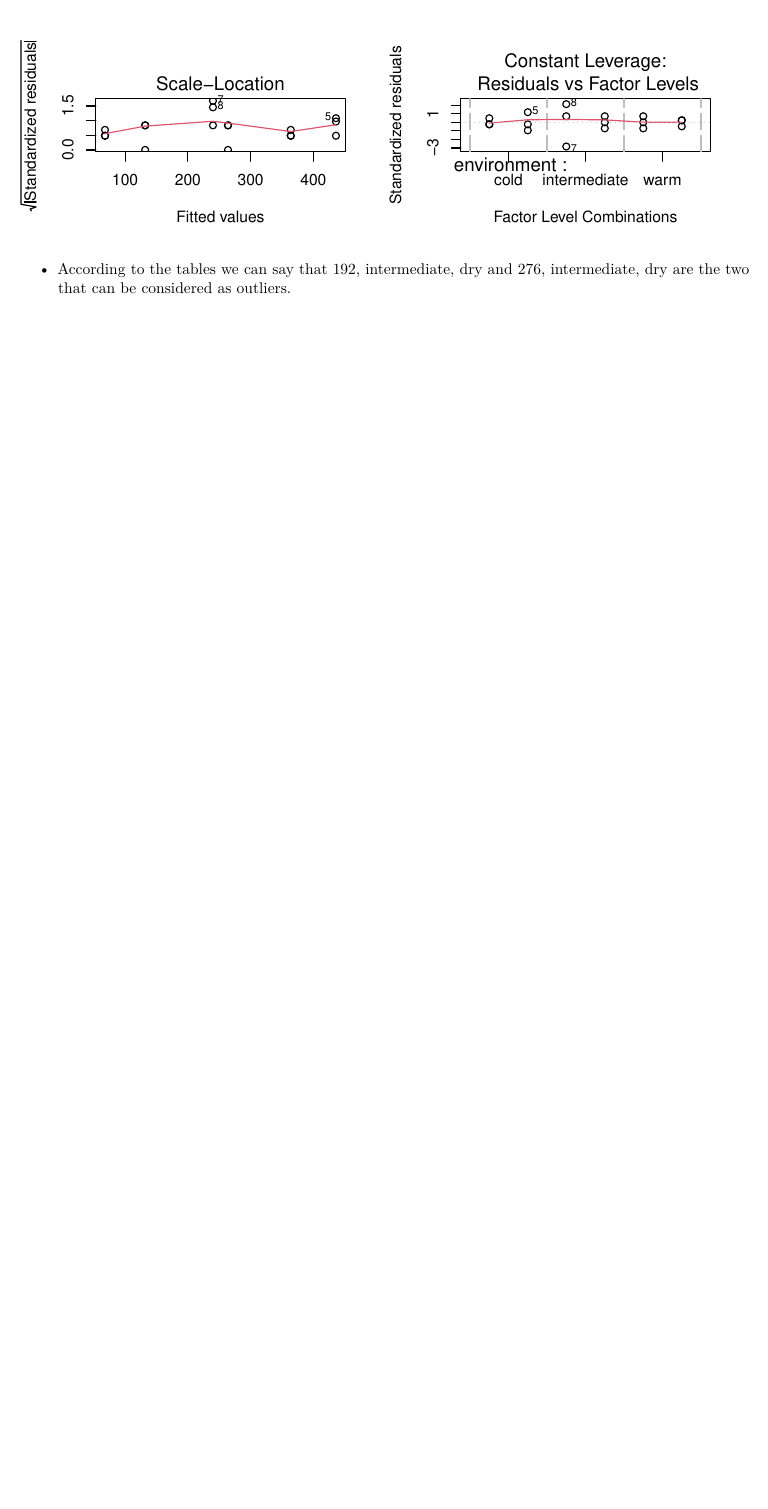
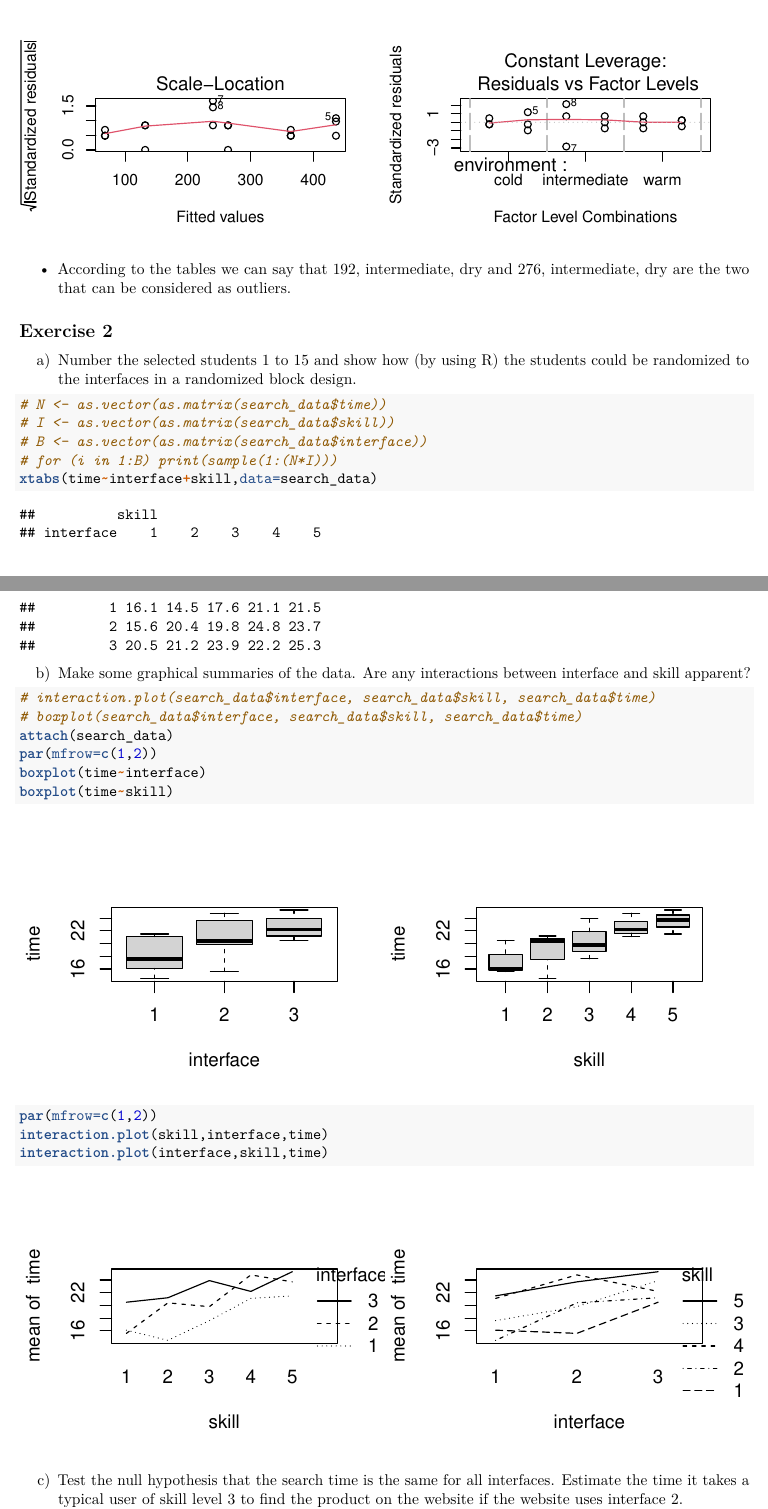
Before and after one commit to anu43/vrije_universiteit, an R Markdown document (edda/assignment2/assignment2.Rmd): part of page 3 of 3 before the commit and two parts of pages 3 and 4 of 5 after it, the two joined at a grey line, cut so that both start at the same text, the shorter picture padded with empty space. Rendered offline with R 4.5, knitr and Pandoc, then LaTeX, with nearby package versions.

Commit message:
initial working

````diff
--- a/edda/assignment2/assignment2.Rmd
+++ b/edda/assignment2/assignment2.Rmd
@@ -64,3 +64,36 @@ plot(breadaov)
 ```
 
 - According to the tables we can say that `r bread[7,]` and `r bread[8,]` are the two that can be considered as outliers.
+
+## Exercise 2
+
+```{R, echo=FALSE}
+search_data <- read.table("data/search.txt", header=TRUE)
+```
+
+a) Number the selected students 1 to 15 and show how (by using R) the students could be randomized to the interfaces in a randomized block design.
+
+```{R, echo=TRUE}
+# N <- as.vector(as.matrix(search_data$time))
+# I <- as.vector(as.matrix(search_data$skill))
+# B <- as.vector(as.matrix(search_data$interface))
+# for (i in 1:B) print(sample(1:(N*I)))
+xtabs(time~interface+skill,data=search_data)
+```
+
+b) Make some graphical summaries of the data. Are any interactions between interface and skill apparent?
+
+```{R, echo=TRUE}
+# interaction.plot(search_data$interface, search_data$skill, search_data$time)
+# boxplot(search_data$interface, search_data$skill, search_data$time)
+attach(search_data)
+par(mfrow=c(1,2))
+boxplot(time~interface)
+boxplot(time~skill)
+
+par(mfrow=c(1,2))
+interaction.plot(skill,interface,time)
+interaction.plot(interface,skill,time)
+```
+
+c) Test the null hypothesis that the search time is the same for all interfaces. Estimate the time it takes a typical user of skill level 3 to find the product on the website if the website uses interface 2.
````
Also changed, not shown: edda/assignment2/assignment2.tex (added), edda/assignment2/assignment2.Rmd (27 more changed lines), 4 other files.
